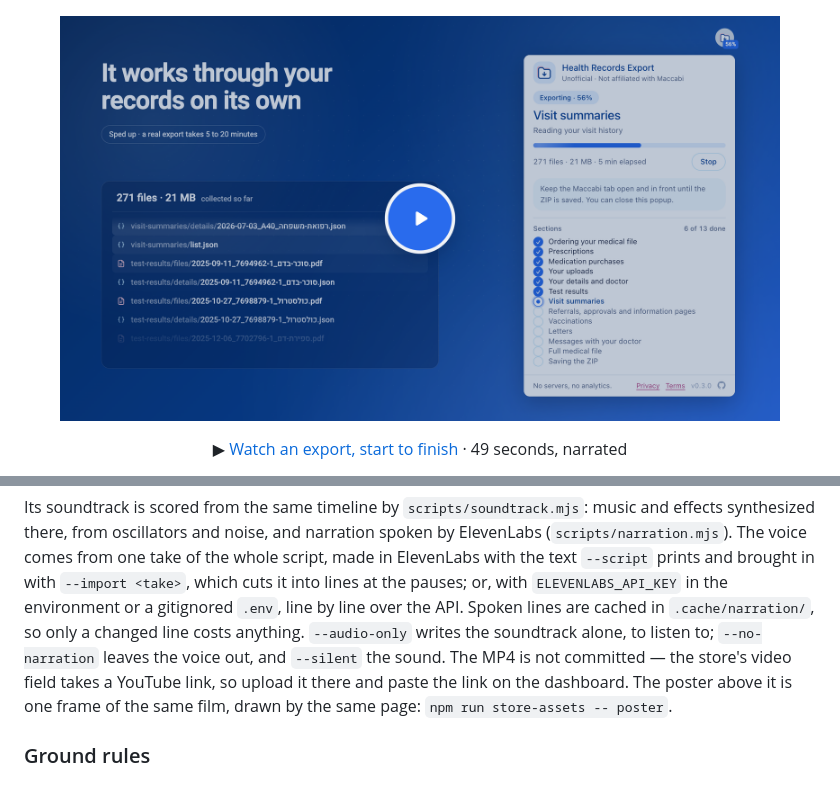
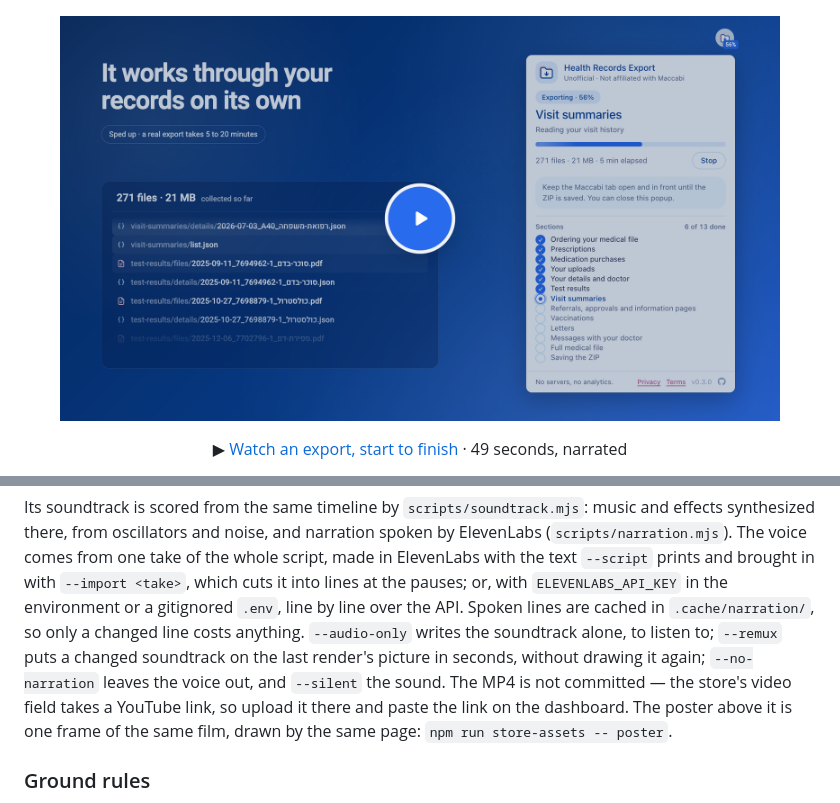
Before and after one commit to RoniRachmani/health-records-export-for-maccabi, a Markdown page: README.md, 2 parts joined by grey strips. GitHub-like rendering; pictures changed too: store/assets/video-poster.png.

```diff
--- a/README.md
+++ b/README.md
@@ -340,8 +340,9 @@ from oscillators and noise, and narration spoken by ElevenLabs (`scripts/narrati
 take of the whole script, made in ElevenLabs with the text `--script` prints and brought in with
 `--import <take>`, which cuts it into lines at the pauses; or, with `ELEVENLABS_API_KEY` in the environment or a
 gitignored `.env`, line by line over the API. Spoken lines are cached in `.cache/narration/`, so only a changed
-line costs anything. `--audio-only` writes the soundtrack alone, to listen to; `--no-narration` leaves the voice
-out, and `--silent` the sound. The MP4 is not committed — the store's video
+line costs anything. `--audio-only` writes the soundtrack alone, to listen to; `--remux` puts a changed soundtrack
+on the last render's picture in seconds, without drawing it again; `--no-narration` leaves the voice out, and
+`--silent` the sound. The MP4 is not committed — the store's video
 field takes a YouTube link, so upload it there and paste the link on the dashboard. The poster above it is one frame of the same
 film, drawn by the same page: `npm run store-assets -- poster`.
 
```
Also changed, not shown: CLAUDE.md (+1 -0 lines), 6 other files.
